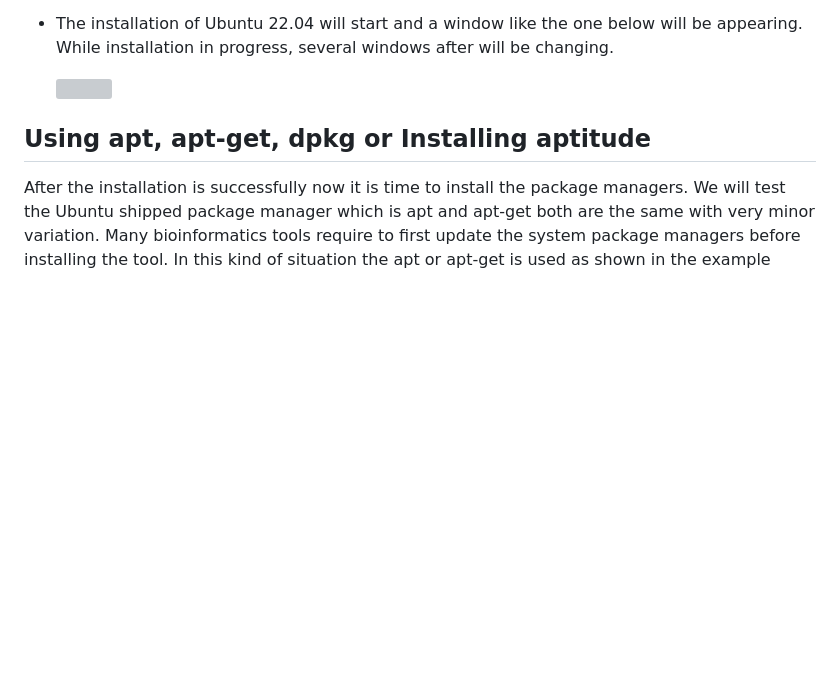
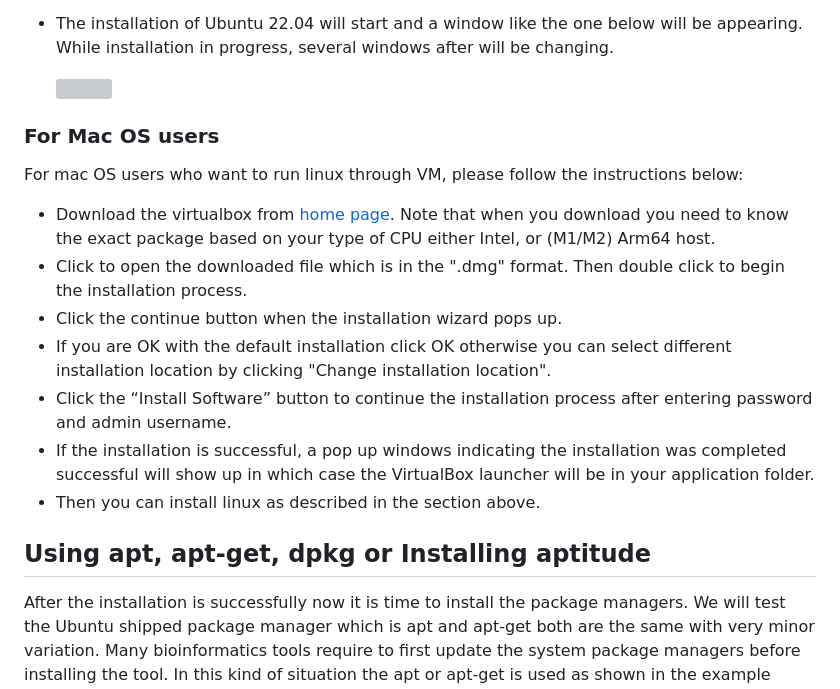
Before and after one commit to cambiotraining/sars-cov-2-genomics, a Markdown page: 101-setup_installation_instructions.md, the part around one of its changes. GitHub-like rendering; blank space fills up the shorter version; grey boxes are pictures that could not be loaded.

Commit message:
Update manage software installation

```diff
--- a/101-setup_installation_instructions.md
+++ b/101-setup_installation_instructions.md
@@ -82,6 +82,18 @@ To install and run Ubuntu on Oracle VirtualBox please follow below instructions:
     While installation in progress, several windows after will be changing.
 
     ![](images/UbuntuOS_installationVM.PNG)
+
+### For Mac OS users
+
+For mac OS users who want to run linux through VM, please follow the instructions below:
+
+- Download the virtualbox from [home page](https://www.virtualbox.org/wiki/Downloads). Note that when you download you need to know the exact package based on your type of CPU either Intel, or (M1/M2) Arm64 host.
+- Click to open the downloaded file which is in the ".dmg" format. Then double click to begin the installation process.
+- Click the continue button when the installation wizard pops up.
+- If you are OK with the default installation click OK otherwise you can select different installation location by clicking "Change installation location".
+- Click the “Install Software” button to continue the installation process after entering password and admin username.
+- If the installation is successful, a pop up windows indicating the installation was completed successful will show up in which case the VirtualBox launcher will be in your application folder.
+- Then you can install linux as described in the section above.
 
 ## Using apt, apt-get, dpkg or Installing aptitude
 
```
Also changed, not shown: other parts of 101-setup_installation_instructions.md (+3 -3 lines).
